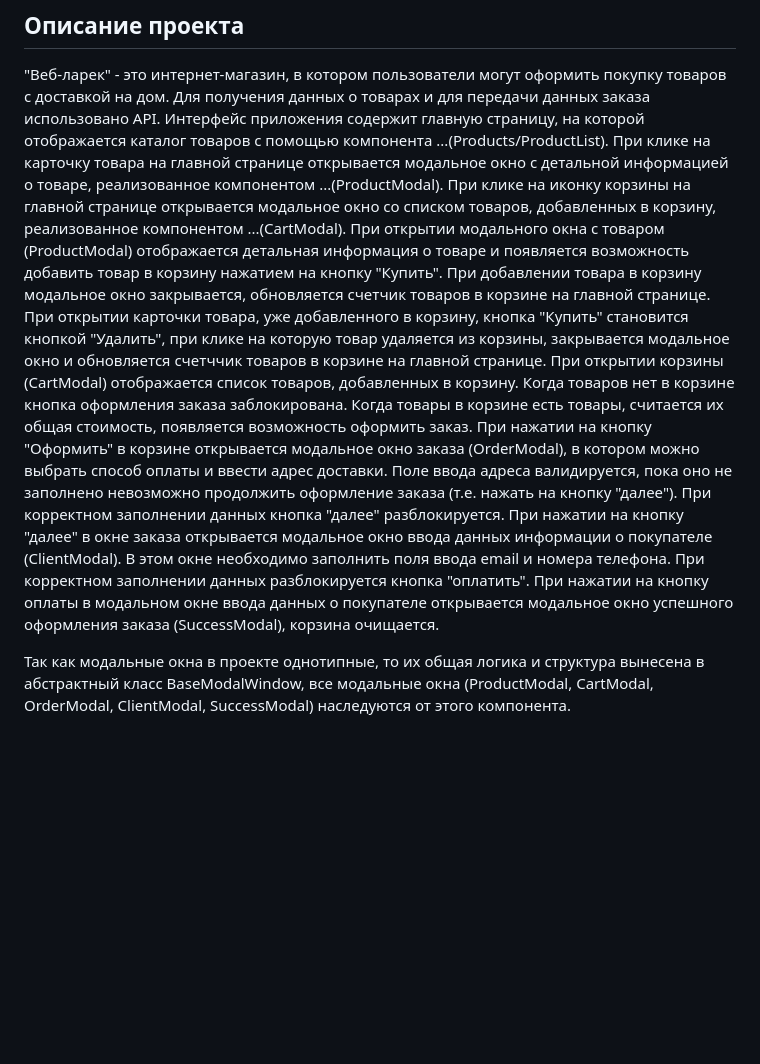
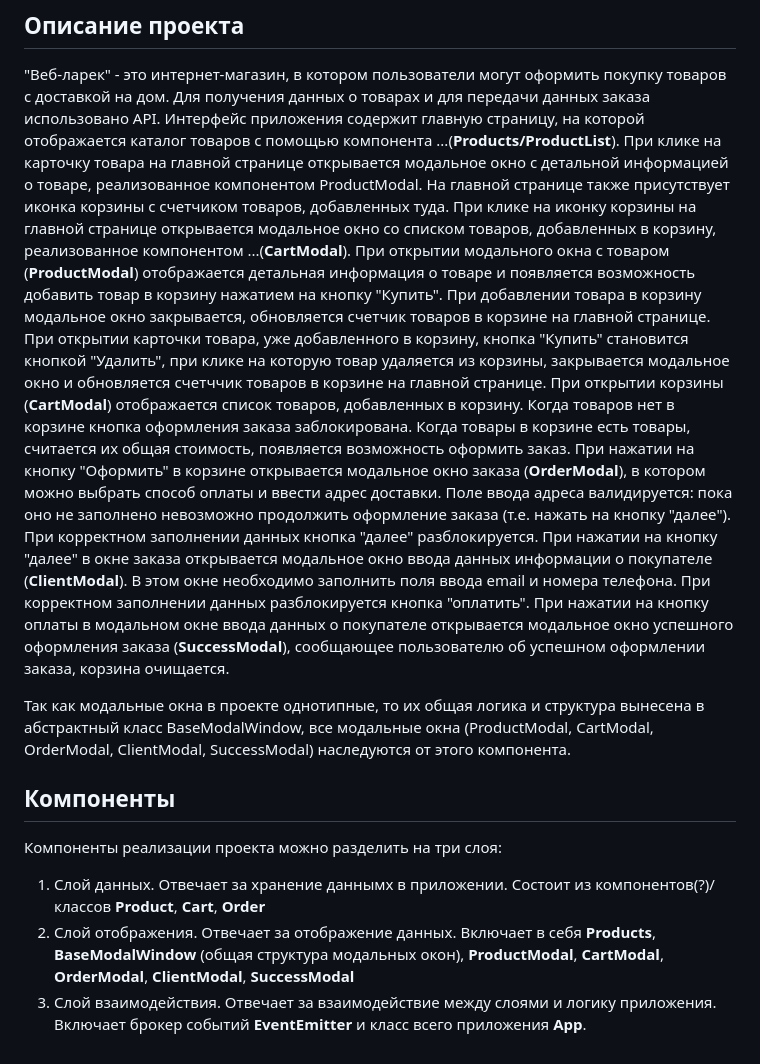
Before and after one commit to chi1lyyy/web-larek-frontend, a Markdown page: README.md, the part around the change. Drawn GitHub-style; blank space fills up the shorter version.

Commit message:
Update README.md
Описаны компоненты

````diff
--- a/README.md
+++ b/README.md
@@ -42,11 +42,17 @@ yarn build
 ```
 ## Описание проекта
 "Веб-ларек" - это интернет-магазин, в котором пользователи могут оформить покупку товаров с доставкой на дом. Для получения данных о товарах и для передачи данных заказа использовано API.
-Интерфейс приложения содержит главную страницу, на которой отображается каталог товаров с помощью компонента ...(Products/ProductList). При клике на карточку товара на главной странице открывается модальное окно с детальной информацией о товаре, реализованное компонентом ...(ProductModal). При клике на иконку корзины на главной странице открывается модальное окно со списком товаров, добавленных в корзину, реализованное компонентом ...(CartModal).
-При открытии модального окна с товаром (ProductModal) отображается детальная информация о товаре и появляется возможность добавить товар в корзину нажатием на кнопку "Купить". При добавлении товара в корзину модальное окно закрывается, обновляется счетчик товаров в корзине на главной странице. При открытии карточки товара, уже добавленного в корзину, кнопка "Купить" становится кнопкой "Удалить", при клике на которую товар удаляется из корзины, закрывается модальное окно и обновляется счетччик товаров в корзине на главной странице.
-При открытии корзины (CartModal) отображается список товаров, добавленных в корзину. Когда товаров нет в корзине кнопка оформления заказа заблокирована. Когда товары в корзине есть товары, считается их общая стоимость, появляется возможность оформить заказ.
-При нажатии на кнопку "Оформить" в корзине открывается модальное окно заказа (OrderModal), в котором можно выбрать способ оплаты и ввести адрес доставки. Поле ввода адреса валидируется, пока оно не заполнено невозможно продолжить оформление заказа (т.е. нажать на кнопку "далее"). При корректном заполнении данных кнопка "далее" разблокируется.
-При нажатии на кнопку "далее" в окне заказа открывается модальное окно ввода данных информации о покупателе (ClientModal). В этом окне необходимо заполнить поля ввода email и номера телефона. При корректном заполнении данных разблокируется кнопка "оплатить".
-При нажатии на кнопку оплаты в модальном окне ввода данных о покупателе открывается модальное окно успешного оформления заказа (SuccessModal), корзина очищается.
+Интерфейс приложения содержит главную страницу, на которой отображается каталог товаров с помощью компонента ...(**Products/ProductList**). При клике на карточку товара на главной странице открывается модальное окно с детальной информацией о товаре, реализованное компонентом ProductModal. На главной странице также присутствует иконка корзины с счетчиком товаров, добавленных туда. При клике на иконку корзины на главной странице открывается модальное окно со списком товаров, добавленных в корзину, реализованное компонентом ...(**CartModal**).
+При открытии модального окна с товаром (**ProductModal**) отображается детальная информация о товаре и появляется возможность добавить товар в корзину нажатием на кнопку "Купить". При добавлении товара в корзину модальное окно закрывается, обновляется счетчик товаров в корзине на главной странице. При открытии карточки товара, уже добавленного в корзину, кнопка "Купить" становится кнопкой "Удалить", при клике на которую товар удаляется из корзины, закрывается модальное окно и обновляется счетччик товаров в корзине на главной странице.
+При открытии корзины (**CartModal**) отображается список товаров, добавленных в корзину. Когда товаров нет в корзине кнопка оформления заказа заблокирована. Когда товары в корзине есть товары, считается их общая стоимость, появляется возможность оформить заказ.
+При нажатии на кнопку "Оформить" в корзине открывается модальное окно заказа (**OrderModal**), в котором можно выбрать способ оплаты и ввести адрес доставки. Поле ввода адреса валидируется: пока оно не заполнено невозможно продолжить оформление заказа (т.е. нажать на кнопку "далее"). При корректном заполнении данных кнопка "далее" разблокируется.
+При нажатии на кнопку "далее" в окне заказа открывается модальное окно ввода данных информации о покупателе (**ClientModal**). В этом окне необходимо заполнить поля ввода email и номера телефона. При корректном заполнении данных разблокируется кнопка "оплатить".
+При нажатии на кнопку оплаты в модальном окне ввода данных о покупателе открывается модальное окно успешного оформления заказа (**SuccessModal**), сообщающее пользователю об успешном оформлении заказа, корзина очищается.
 
 Так как модальные окна в проекте однотипные, то их общая логика и структура вынесена в абстрактный класс BaseModalWindow, все модальные окна (ProductModal, CartModal, OrderModal, ClientModal, SuccessModal) наследуются от этого компонента.
+
+## Компоненты
+Компоненты реализации проекта можно разделить на три слоя:
+1. Слой данных. Отвечает за хранение даннымх в приложении. Состоит из компонентов(?)/классов **Product**, **Cart**, **Order**
+2. Слой отображения. Отвечает за отображение данных. Включает в себя **Products**, **BaseModalWindow** (общая структура модальных окон), **ProductModal**, **CartModal**, **OrderModal**, **ClientModal**, **SuccessModal**
+3. Слой взаимодействия. Отвечает за взаимодействие между слоями и логику приложения. Включает брокер событий **EventEmitter** и класс всего приложения **App**.
````
